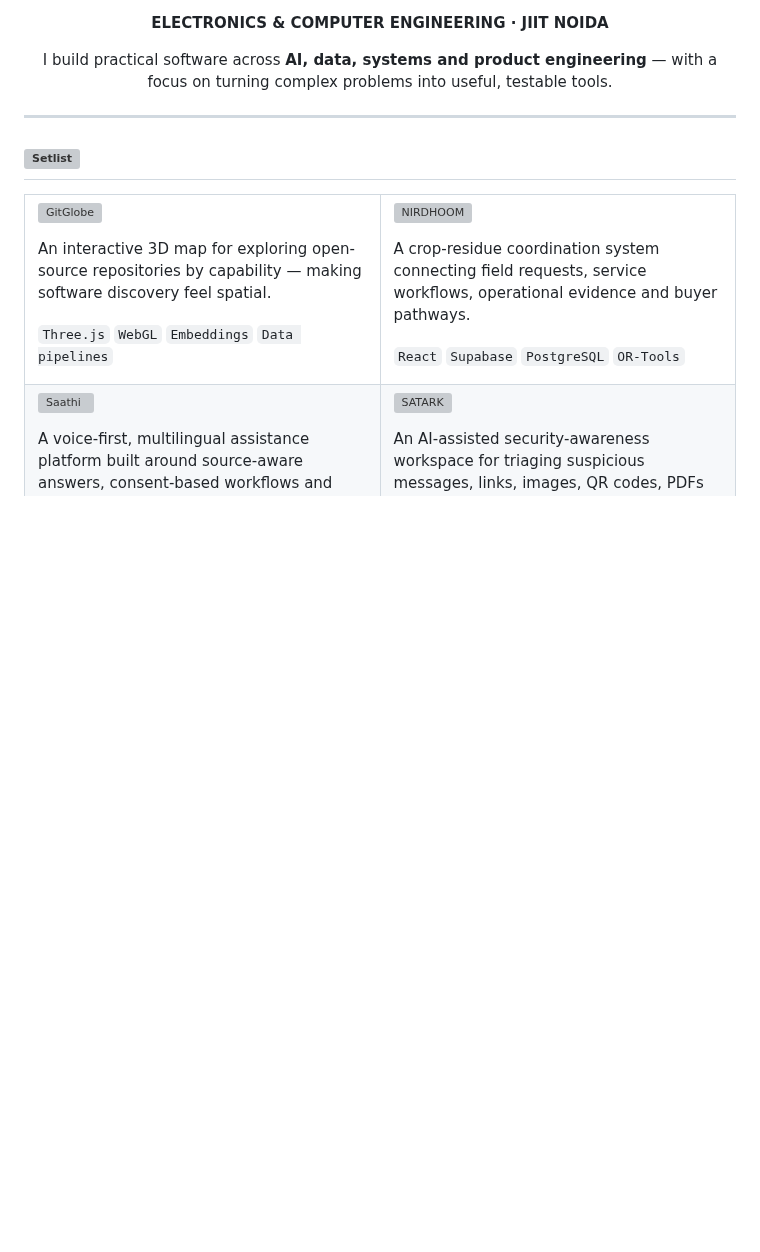
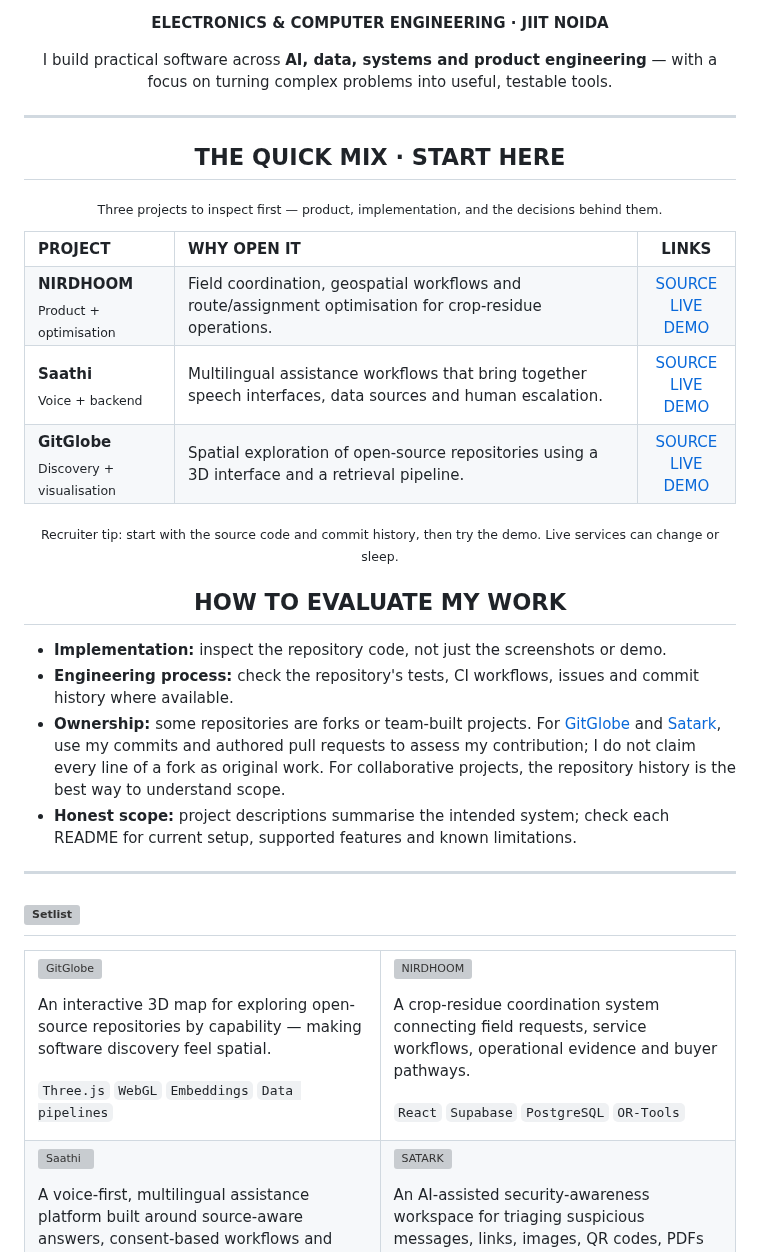
Before and after one commit to coolbandariya/Coolbandariya, a Markdown page: README.md, the part around the change. Rendered like a GitHub page; blank space fills up the shorter version; grey boxes are pictures that could not be loaded.

Commit message:
Make profile recruiter-focused with project quick scan and ownership clarity

```diff
--- a/README.md
+++ b/README.md
@@ -18,6 +18,44 @@
 I build practical software across **AI, data, systems and product engineering** — with a focus on turning complex problems into useful, testable tools.
 
 </div>
+
+---
+
+<h2 align="center">THE QUICK MIX · START HERE</h2>
+
+<p align="center"><sub>Three projects to inspect first — product, implementation, and the decisions behind them.</sub></p>
+
+<table>
+<tr>
+<th align="left">PROJECT</th>
+<th align="left">WHY OPEN IT</th>
+<th align="center">LINKS</th>
+</tr>
+<tr>
+<td><strong>NIRDHOOM</strong><br/><sub>Product + optimisation</sub></td>
+<td>Field coordination, geospatial workflows and route/assignment optimisation for crop-residue operations.</td>
+<td align="center"><a href="https://github.com/kaustubhdua/nihdhoom">SOURCE</a><br/><a href="https://nihdhoom-9qiu.vercel.app/">LIVE DEMO</a></td>
+</tr>
+<tr>
+<td><strong>Saathi</strong><br/><sub>Voice + backend</sub></td>
+<td>Multilingual assistance workflows that bring together speech interfaces, data sources and human escalation.</td>
+<td align="center"><a href="https://github.com/kaustubhdua/Saathi">SOURCE</a><br/><a href="https://saathi-two-pi.vercel.app">LIVE DEMO</a></td>
+</tr>
+<tr>
+<td><strong>GitGlobe</strong><br/><sub>Discovery + visualisation</sub></td>
+<td>Spatial exploration of open-source repositories using a 3D interface and a retrieval pipeline.</td>
+<td align="center"><a href="https://github.com/kaustubhdua/GitGlobe">SOURCE</a><br/><a href="https://gitglobe-yd-mj.vercel.app">LIVE DEMO</a></td>
+</tr>
+</table>
+
+<p align="center"><sub>Recruiter tip: start with the source code and commit history, then try the demo. Live services can change or sleep.</sub></p>
+
+<h2 align="center">HOW TO EVALUATE MY WORK</h2>
+
+- **Implementation:** inspect the repository code, not just the screenshots or demo.
+- **Engineering process:** check the repository's tests, CI workflows, issues and commit history where available.
+- **Ownership:** some repositories are forks or team-built projects. For <a href="https://github.com/kaustubhdua/GitGlobe">GitGlobe</a> and <a href="https://github.com/kaustubhdua/Satark">Satark</a>, use my commits and authored pull requests to assess my contribution; I do not claim every line of a fork as original work. For collaborative projects, the repository history is the best way to understand scope.
+- **Honest scope:** project descriptions summarise the intended system; check each README for current setup, supported features and known limitations.
 
 ---
 
```
